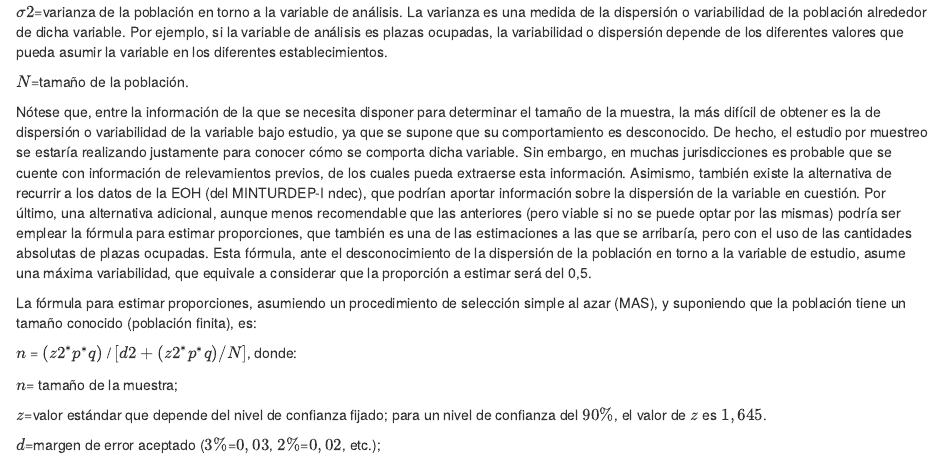
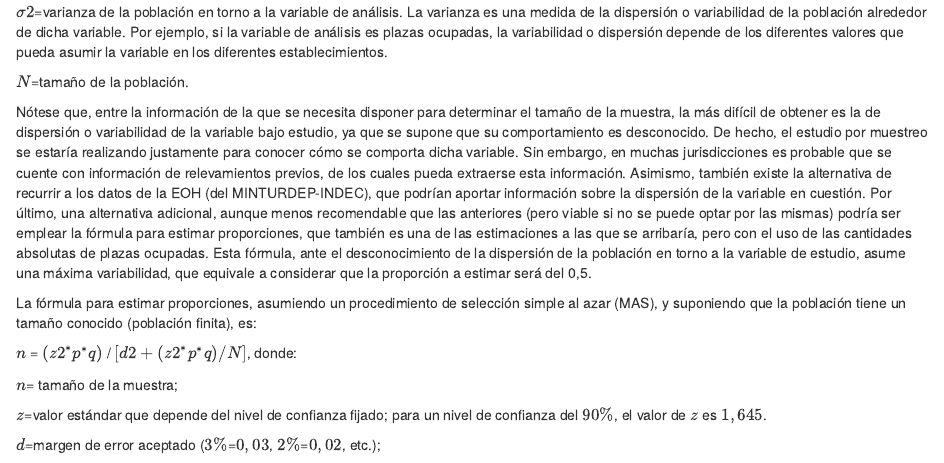
Before and after one commit to dnme-minturdep/DT2_encuestas, an R Markdown document (02-guia_encuestas.Rmd): the page in a window 1100 px wide, from 7440 px down. Rendered offline with R 4.5, knitr and Pandoc, with nearby package versions; drawn as R Markdown's standard HTML page in place of the format the file asks for.

Commit message:
correccion en una palabra

```diff
--- a/02-guia_encuestas.Rmd
+++ b/02-guia_encuestas.Rmd
@@ -216,7 +216,7 @@ $σ2$=varianza de la población en torno a la variable de análisis. La varianza
 
 $N$=tamaño de la población.
 
-Nótese que, entre la información de la que se necesita disponer para determinar el tamaño de la muestra, la más difícil de obtener es la de dispersión o variabilidad de la variable bajo estudio, ya que se supone que su comportamiento es desconocido. De hecho, el estudio por muestreo se estaría realizando justamente para conocer cómo se comporta dicha variable. Sin embargo, en muchas jurisdicciones es probable que se cuente con información de relevamientos previos, de los cuales pueda extraerse esta información. Asimismo, también existe la alternativa de recurrir a los datos de la EOH (del MINTURDEP-I ndec), que podrían aportar información sobre la dispersión de la variable en cuestión. Por último, una alternativa adicional, aunque menos recomendable que las anteriores (pero viable si no se puede optar por las mismas) podría ser emplear la fórmula para estimar proporciones, que también es una de las estimaciones a las que se arribaría, pero con el uso de las cantidades absolutas de plazas ocupadas. Esta fórmula, ante el desconocimiento de la dispersión de la población en torno a la variable de estudio, asume una máxima variabilidad, que equivale a considerar que la proporción a estimar será del 0,5.
+Nótese que, entre la información de la que se necesita disponer para determinar el tamaño de la muestra, la más difícil de obtener es la de dispersión o variabilidad de la variable bajo estudio, ya que se supone que su comportamiento es desconocido. De hecho, el estudio por muestreo se estaría realizando justamente para conocer cómo se comporta dicha variable. Sin embargo, en muchas jurisdicciones es probable que se cuente con información de relevamientos previos, de los cuales pueda extraerse esta información. Asimismo, también existe la alternativa de recurrir a los datos de la EOH (del MINTURDEP-INDEC), que podrían aportar información sobre la dispersión de la variable en cuestión. Por último, una alternativa adicional, aunque menos recomendable que las anteriores (pero viable si no se puede optar por las mismas) podría ser emplear la fórmula para estimar proporciones, que también es una de las estimaciones a las que se arribaría, pero con el uso de las cantidades absolutas de plazas ocupadas. Esta fórmula, ante el desconocimiento de la dispersión de la población en torno a la variable de estudio, asume una máxima variabilidad, que equivale a considerar que la proporción a estimar será del 0,5.
 
 La fórmula para estimar proporciones, asumiendo un procedimiento de selección simple al azar (MAS), y suponiendo que la población tiene un tamaño conocido (población finita), es:
 
```
